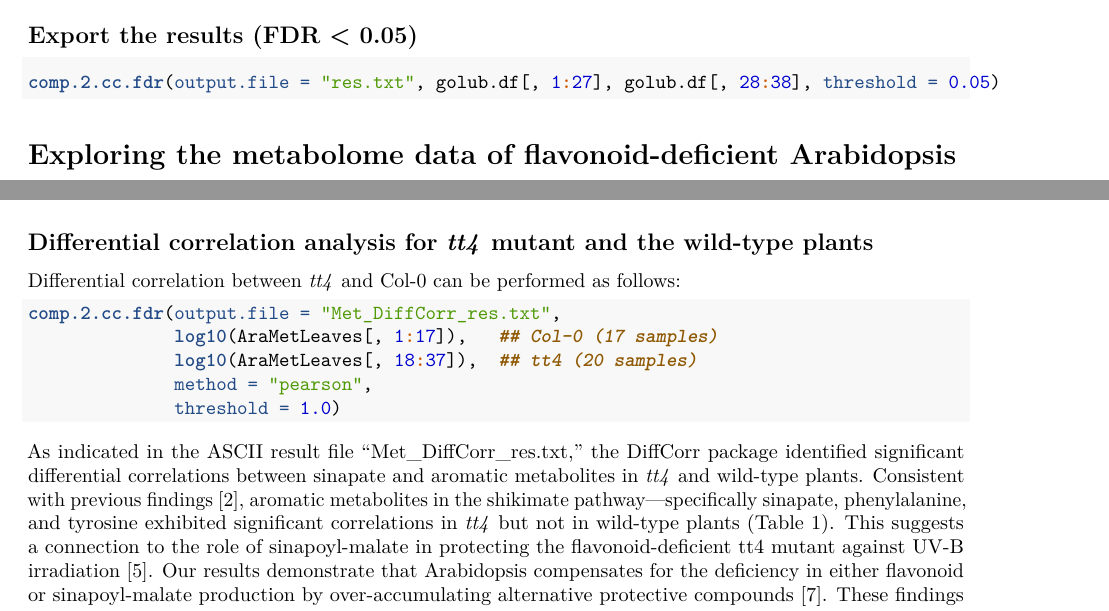
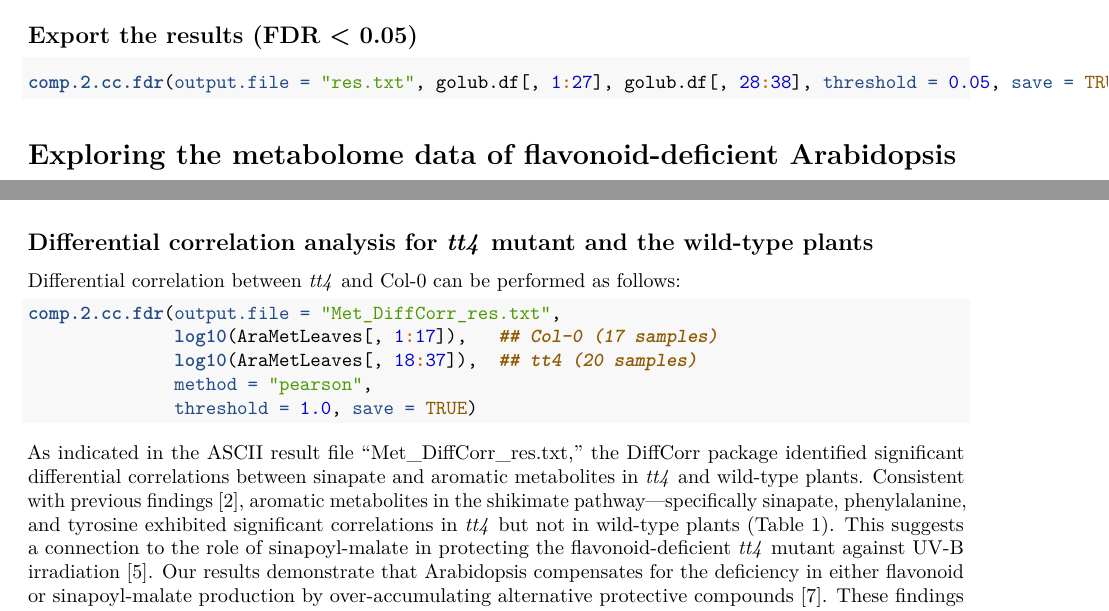
Before and after one commit to afukushima/DiffCorr, an R Markdown document (vignettes/DiffCorr.Rmd): two parts of pages 4 and 5 of 6, joined at a grey line, cut so that both start at the same text. Rendered offline with R 4.5, knitr and Pandoc, then LaTeX, with nearby package versions; some code elsewhere in the file could not run offline.

Commit message:
update with argument 'save'

````diff
--- a/vignettes/DiffCorr.Rmd
+++ b/vignettes/DiffCorr.Rmd
@@ -146,7 +146,7 @@ plotDiffCorrGroup(golub.df, g1, g2, 21, 24, 1:27, 28:38,
 
 ## Export the results (FDR < 0.05)
 ```{r export, eval = FALSE}
-comp.2.cc.fdr(output.file = "res.txt", golub.df[, 1:27], golub.df[, 28:38], threshold = 0.05)
+comp.2.cc.fdr(output.file = "res.txt", golub.df[, 1:27], golub.df[, 28:38], threshold = 0.05, save = TRUE)
 ```
 
 
@@ -179,11 +179,11 @@ comp.2.cc.fdr(output.file = "Met_DiffCorr_res.txt",
               log10(AraMetLeaves[, 1:17]),   ## Col-0 (17 samples)
               log10(AraMetLeaves[, 18:37]),  ## tt4 (20 samples)
               method = "pearson",
-              threshold = 1.0)
+              threshold = 1.0, save = TRUE)
 
 ```
 
-As indicated in the ASCII result file "Met_DiffCorr_res.txt," the DiffCorr package identified significant differential correlations between sinapate and aromatic metabolites in _tt4_ and wild-type plants. Consistent with previous findings [2], aromatic metabolites in the shikimate pathway—specifically sinapate, phenylalanine, and tyrosine exhibited significant correlations in _tt4_ but not in wild-type plants (Table 1). This suggests a connection to the role of sinapoyl-malate in protecting the flavonoid-deficient tt4 mutant against UV-B irradiation [5]. Our results demonstrate that Arabidopsis compensates for the deficiency in either flavonoid or sinapoyl-malate production by over-accumulating alternative protective compounds [7]. These findings suggest that DiffCorr is applicable not only to transcriptomic data but also to other post-genomic data types, including metabolomic data.
+As indicated in the ASCII result file "Met_DiffCorr_res.txt," the DiffCorr package identified significant differential correlations between sinapate and aromatic metabolites in _tt4_ and wild-type plants. Consistent with previous findings [2], aromatic metabolites in the shikimate pathway—specifically sinapate, phenylalanine, and tyrosine exhibited significant correlations in _tt4_ but not in wild-type plants (Table 1). This suggests a connection to the role of sinapoyl-malate in protecting the flavonoid-deficient _tt4_ mutant against UV-B irradiation [5]. Our results demonstrate that Arabidopsis compensates for the deficiency in either flavonoid or sinapoyl-malate production by over-accumulating alternative protective compounds [7]. These findings suggest that DiffCorr is applicable not only to transcriptomic data but also to other post-genomic data types, including metabolomic data.
 
 **Table 1.** A typical result of pairwise differential correlations from the DiffCorr package. The full list can be found in [1].
 
````
